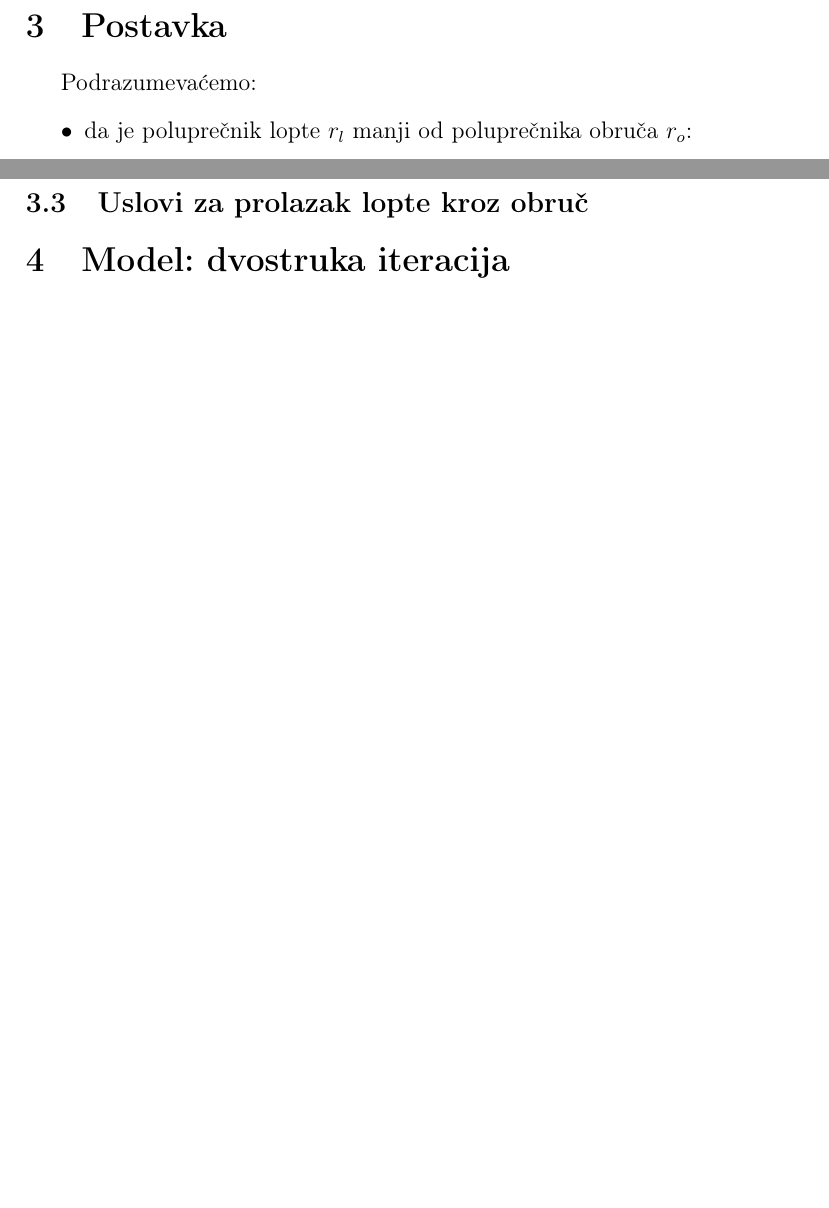
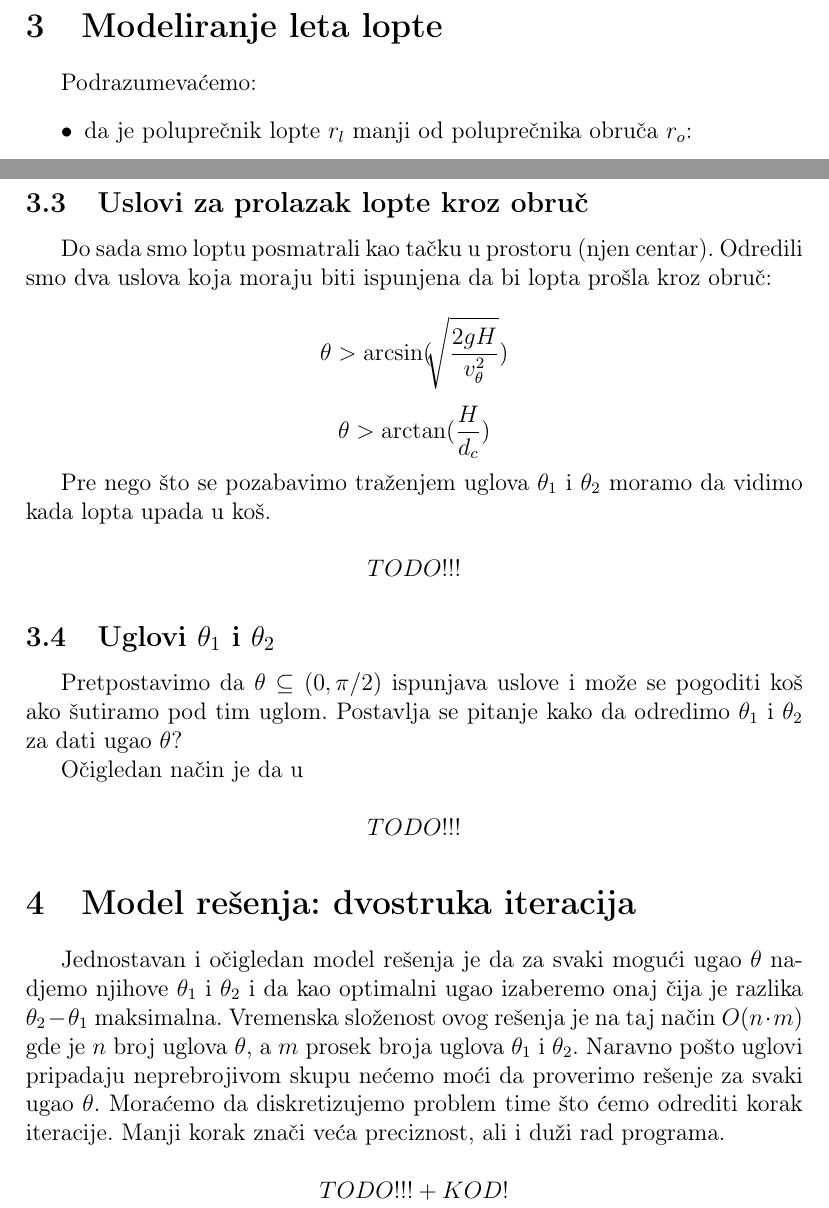
Before and after one commit to Matija8/Slobodna-bacanja-Latex-, a LaTeX document (Slobodna Bacanja.tex): two parts of pages 2 and 6 of 6, joined at a grey line, cut at the place of the change, the shorter picture padded with empty space. Compiled offline with pdfLaTeX.

Commit message:
Dodate još neke stvari

```diff
--- a/Slobodna Bacanja.tex
+++ b/Slobodna Bacanja.tex
@@ -44,7 +44,7 @@ $r_o$ - poluprečnik obruča;\\
 \pagebreak
 
 
-\section{Postavka} %TODO
+\section{Modeliranje leta lopte} %TODO
 
 Podrazumevaćemo:
 \begin{itemize}
@@ -171,10 +171,33 @@ Gde smo namerno umesto $d_c$ stavili $d$, jer formula važi za proizvoljnu pozit
 
 \pagebreak
 
-\subsection{Uslovi za prolazak lopte kroz obruč}
+\subsection{Uslovi za prolazak lopte kroz obruč} %TODO
+
+Do sada smo loptu posmatrali kao tačku u prostoru (njen centar). Odredili smo dva uslova koja moraju biti ispunjena da bi lopta prošla kroz obruč:
+
+\[{\theta} > \arcsin(\sqrt[]{\dfrac{2 g H}{v_{\theta}^2}}) \]
+
+\[{\theta} > \arctan(\dfrac{H}{d_c}) \]
+
+Pre nego što se pozabavimo traženjem uglova $\theta_1$ i $\theta_2$ moramo da vidimo kada lopta upada u koš.
+
+\[TODO!!!\]
+
+\subsection{Uglovi $\theta_1$ i $\theta_2$} %TODO
+
+Pretpostavimo da $\theta \subseteq (0,\pi/2)$ ispunjava uslove i može se pogoditi koš ako šutiramo pod tim uglom. Postavlja se pitanje kako da odredimo $\theta_1$ i $\theta_2$ za dati ugao $\theta$?
+
+Očigledan način je da u
+
+\[TODO!!!\]
 
 
 
-\section{Model: dvostruka iteracija}
+\section{Model rešenja: dvostruka iteracija} %TODO
+
+Jednostavan i očigledan model rešenja je da za svaki mogući ugao $\theta$ nadjemo njihove $\theta_1$ i $\theta_2$ i da kao optimalni ugao izaberemo onaj čija je razlika
+$\theta_2 - \theta_1$ maksimalna. Vremenska složenost ovog rešenja je na taj način $O(n \cdot m)$ gde je $n$ broj uglova $\theta$, a $m$ prosek broja uglova $\theta_1$ i $\theta_2$. Naravno pošto uglovi pripadaju neprebrojivom skupu nećemo moći da proverimo rešenje za svaki ugao $\theta$. Moraćemo da diskretizujemo problem time što ćemo odrediti korak iteracije. Manji korak znači veća preciznost, ali i duži rad programa.
+
+\[TODO!!! + KOD!\]
 
 \end{document}
```
